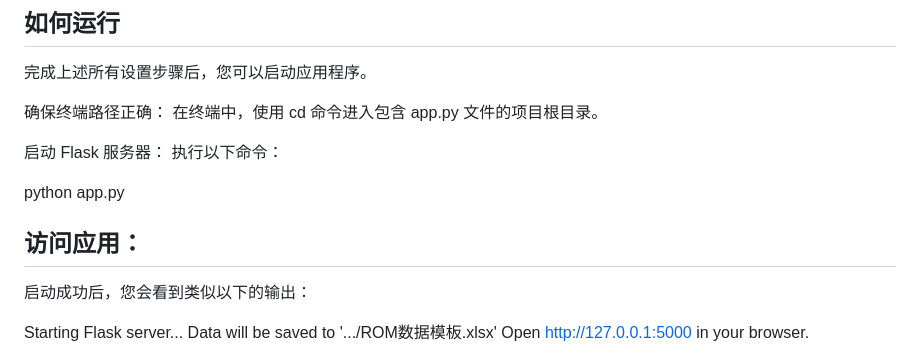
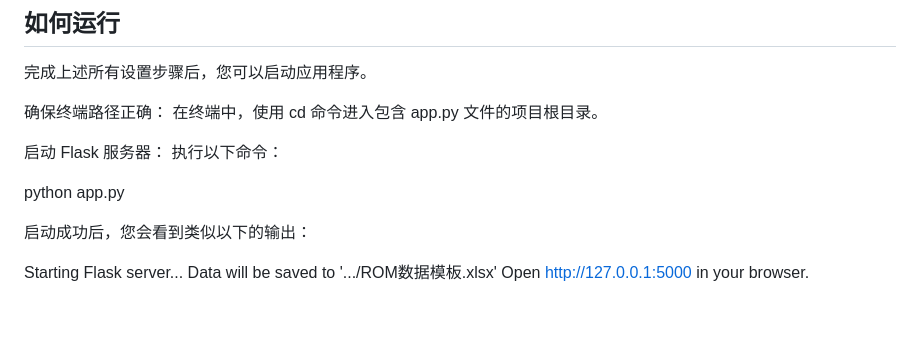
Before and after one commit to Rom-Stoic/Personal-Personal-Record-of-Physical-and-Mental-State, a Markdown page: README.md, the part around one of its changes. GitHub-like rendering; blank space fills up the shorter version.

```diff
--- a/README.md
+++ b/README.md
@@ -71,7 +71,6 @@ pip install Flask pandas numpy openpyxl
 
 python app.py
 
-## 访问应用：
 启动成功后，您会看到类似以下的输出：
 
 Starting Flask server...
```
Also changed, not shown: other parts of README.md (+3 -3 lines).
